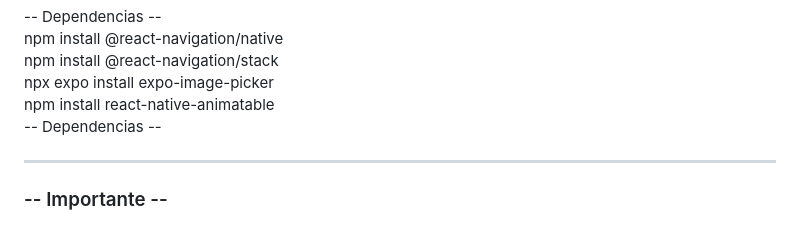
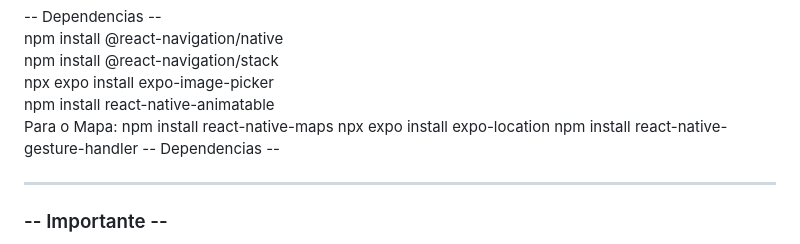
Before and after one commit to Bruno2yah/ColaAi, a Markdown page: README.md, the part around the change. GitHub-like rendering.

```diff
--- a/README.md
+++ b/README.md
@@ -4,6 +4,11 @@ npm install @react-navigation/native <br>
 npm install @react-navigation/stack <br>
 npx expo install expo-image-picker <br>
 npm install react-native-animatable <br>
+
+Para o Mapa:
+ npm install react-native-maps
+ npx expo install expo-location
+ npm install react-native-gesture-handler
 -- Dependencias -- <hr>
 
 <h3>-- Importante --</h3>
```
